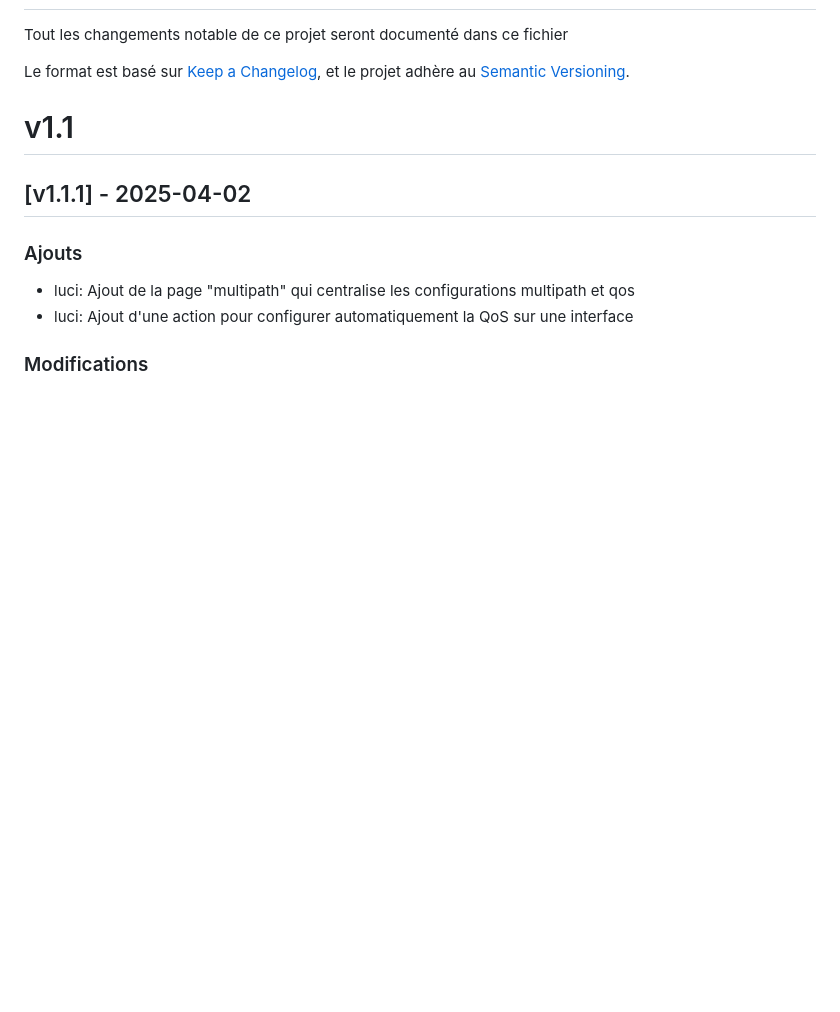
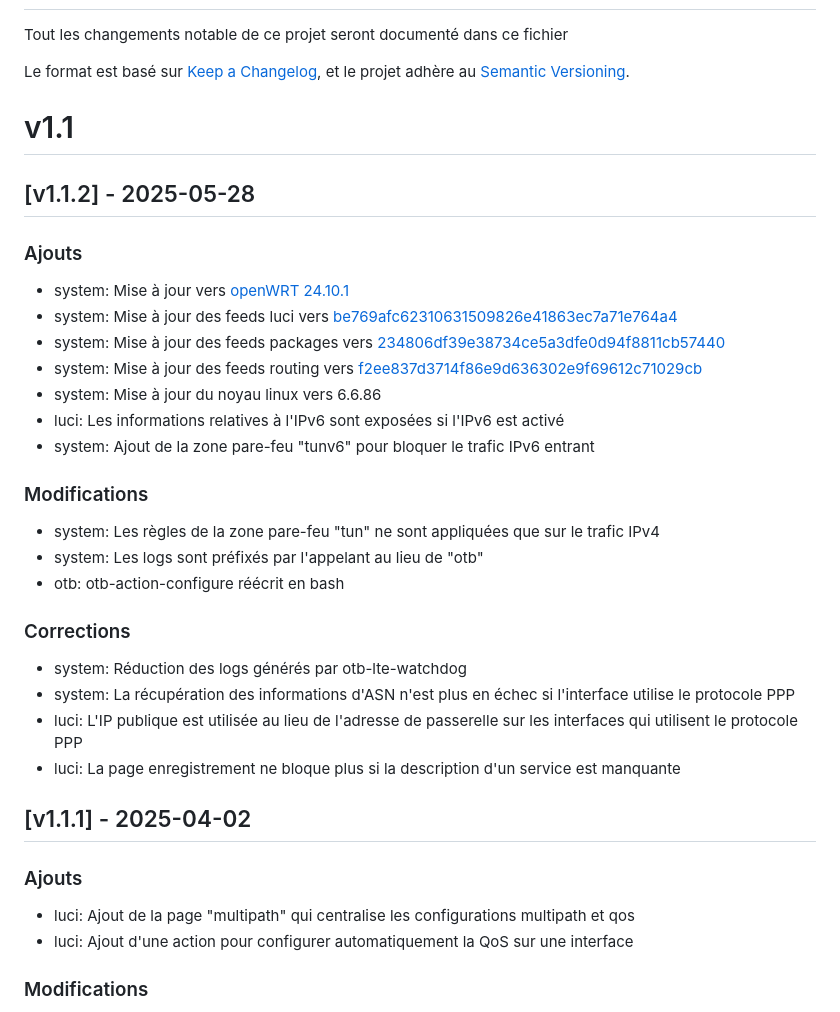
Before and after one commit to ovh/overthebox, a Markdown page: CHANGELOG_fr.md, the part around the change. Rendered like a GitHub page; blank space fills up the shorter version.

```diff
--- a/CHANGELOG_fr.md
+++ b/CHANGELOG_fr.md
@@ -6,6 +6,27 @@ Le format est basé sur [Keep a Changelog](https://keepachangelog.com/fr/1.1.0/)
 et le projet adhère au [Semantic Versioning](https://semver.org/spec/v2.0.0.html).
 
 # v1.1
+## [v1.1.2] - 2025-05-28
+### Ajouts
+- system: Mise à jour vers [openWRT 24.10.1](https://openwrt.org/releases/24.10/notes-24.10.1)
+- system: Mise à jour des feeds luci vers [be769afc62310631509826e41863ec7a71e764a4](https://github.com/openwrt/luci/tree/be769afc62310631509826e41863ec7a71e764a4)
+- system: Mise à jour des feeds packages vers [234806df39e38734ce5a3dfe0d94f8811cb57440](https://github.com/openwrt/packages/tree/234806df39e38734ce5a3dfe0d94f8811cb57440)
+- system: Mise à jour des feeds routing vers [f2ee837d3714f86e9d636302e9f69612c71029cb](https://github.com/openwrt/routing/tree/f2ee837d3714f86e9d636302e9f69612c71029cb)
+- system: Mise à jour du noyau linux vers 6.6.86
+- luci: Les informations relatives à l'IPv6 sont exposées si l'IPv6 est activé
+- system: Ajout de la zone pare-feu "tunv6" pour bloquer le trafic IPv6 entrant
+
+### Modifications
+- system: Les règles de la zone pare-feu "tun" ne sont appliquées que sur le trafic IPv4
+- system: Les logs sont préfixés par l'appelant au lieu de "otb"
+- otb: otb-action-configure réécrit en bash
+
+### Corrections
+- system: Réduction des logs générés par otb-lte-watchdog
+- system: La récupération des informations d'ASN n'est plus en échec si l'interface utilise le protocole PPP
+- luci: L'IP publique est utilisée au lieu de l'adresse de passerelle sur les interfaces qui utilisent le protocole PPP
+- luci: La page enregistrement ne bloque plus si la description d'un service est manquante
+
 ## [v1.1.1] - 2025-04-02
 ### Ajouts
 - luci: Ajout de la page "multipath" qui centralise les configurations multipath et qos
```
Also changed, not shown: CHANGELOG.md (+21 -0 lines), README.md (+1 -1 lines).
